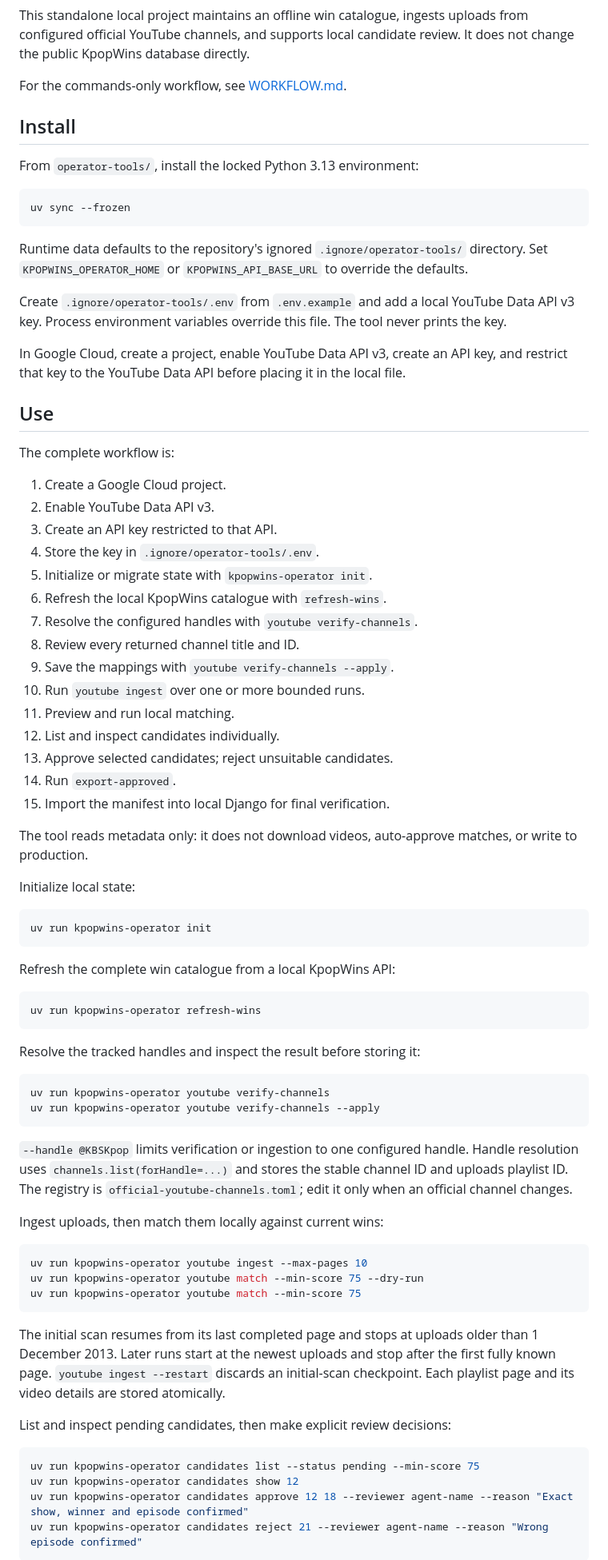
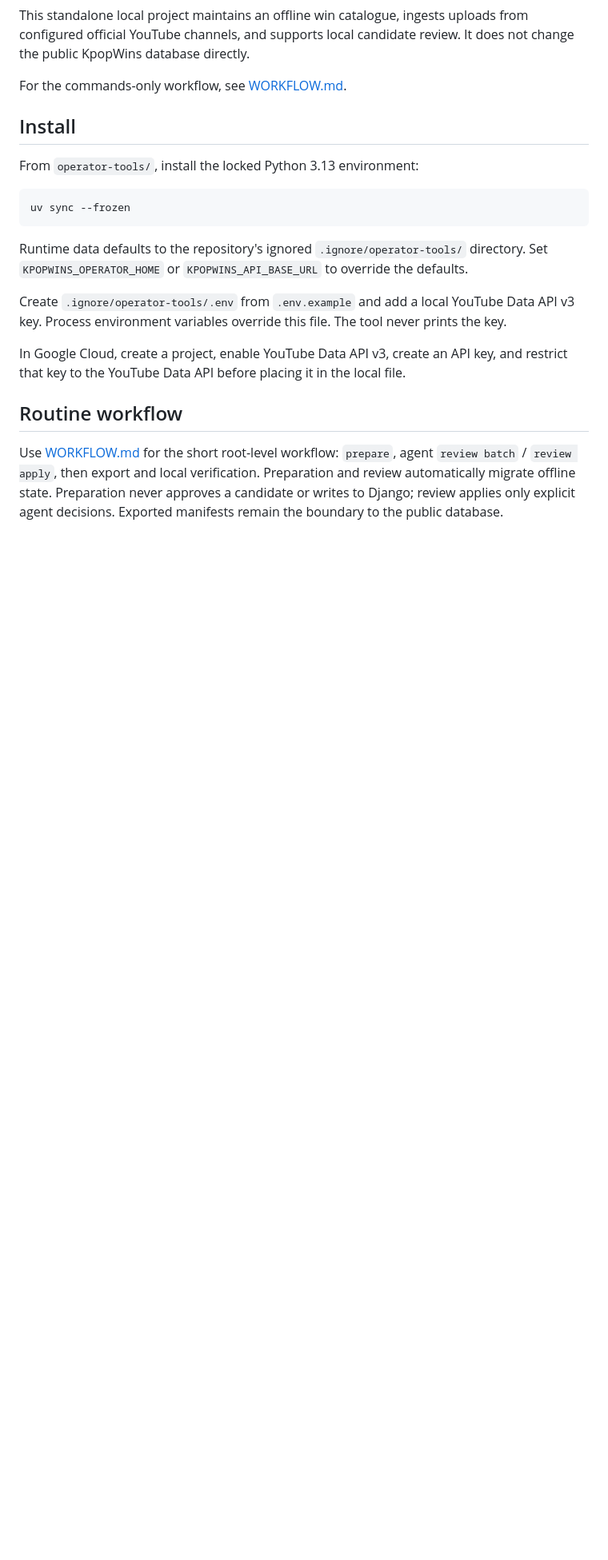
Before and after one commit to badmagick329/musicshowwins, a Markdown page: operator-tools/README.md, the part around one of its changes. Shown at 80% size. GitHub-like rendering; blank space fills up the shorter version.

````diff
--- a/operator-tools/README.md
+++ b/operator-tools/README.md
@@ -25,72 +25,11 @@ prints the key.
 In Google Cloud, create a project, enable YouTube Data API v3, create an API key,
 and restrict that key to the YouTube Data API before placing it in the local file.
 
-## Use
+## Routine workflow
 
-The complete workflow is:
+Use [WORKFLOW.md](WORKFLOW.md) for the short root-level workflow:
+`prepare`, agent `review batch` / `review apply`, then export and local verification.
+Preparation and review automatically migrate offline state. Preparation never
+approves a candidate or writes to Django; review applies only explicit agent
+decisions. Exported manifests remain the boundary to the public database.
 
-1. Create a Google Cloud project.
-2. Enable YouTube Data API v3.
-3. Create an API key restricted to that API.
-4. Store the key in `.ignore/operator-tools/.env`.
-5. Initialize or migrate state with `kpopwins-operator init`.
-6. Refresh the local KpopWins catalogue with `refresh-wins`.
-7. Resolve the configured handles with `youtube verify-channels`.
-8. Review every returned channel title and ID.
-9. Save the mappings with `youtube verify-channels --apply`.
-10. Run `youtube ingest` over one or more bounded runs.
-11. Preview and run local matching.
-12. List and inspect candidates individually.
-13. Approve selected candidates; reject unsuitable candidates.
-14. Run `export-approved`.
-15. Import the manifest into local Django for final verification.
-
-The tool reads metadata only: it does not download videos, auto-approve matches,
-or write to production.
-
-Initialize local state:
-
-```console
-uv run kpopwins-operator init
-```
-
-Refresh the complete win catalogue from a local KpopWins API:
-
-```console
-uv run kpopwins-operator refresh-wins
-```
-
-Resolve the tracked handles and inspect the result before storing it:
-
-```console
-uv run kpopwins-operator youtube verify-channels
-uv run kpopwins-operator youtube verify-channels --apply
-```
-
-`--handle @KBSKpop` limits verification or ingestion to one configured handle.
-Handle resolution uses `channels.list(forHandle=...)` and stores the stable channel
-ID and uploads playlist ID. The registry is
-`official-youtube-channels.toml`; edit it only when an official channel changes.
-
-Ingest uploads, then match them locally against current wins:
-
-```console
-uv run kpopwins-operator youtube ingest --max-pages 10
-uv run kpopwins-operator youtube match --min-score 75 --dry-run
-uv run kpopwins-operator youtube match --min-score 75
-```
-
-The initial scan resumes from its last completed page and stops at uploads older
-than 1 December 2013. Later runs start at the newest uploads and stop after the
-first fully known page. `youtube ingest --restart` discards an initial-scan
-checkpoint. Each playlist page and its video details are stored atomically.
-
-List and inspect pending candidates, then make explicit review decisions:
-
-```console
-uv run kpopwins-operator candidates list --status pending --min-score 75
-uv run kpopwins-operator candidates show 12
-uv run kpopwins-operator candidates approve 12 18 --reviewer agent-name --reason "Exact show, winner and episode confirmed"
-uv run kpopwins-operator candidates reject 21 --reviewer agent-name --reason "Wrong episode confirmed"
-```
-
````
Also changed, not shown: other parts of operator-tools/README.md (+2 -24 lines), README.md (+7 -0 lines), operator-tools/WORKFLOW.md (+124 -107 lines).
